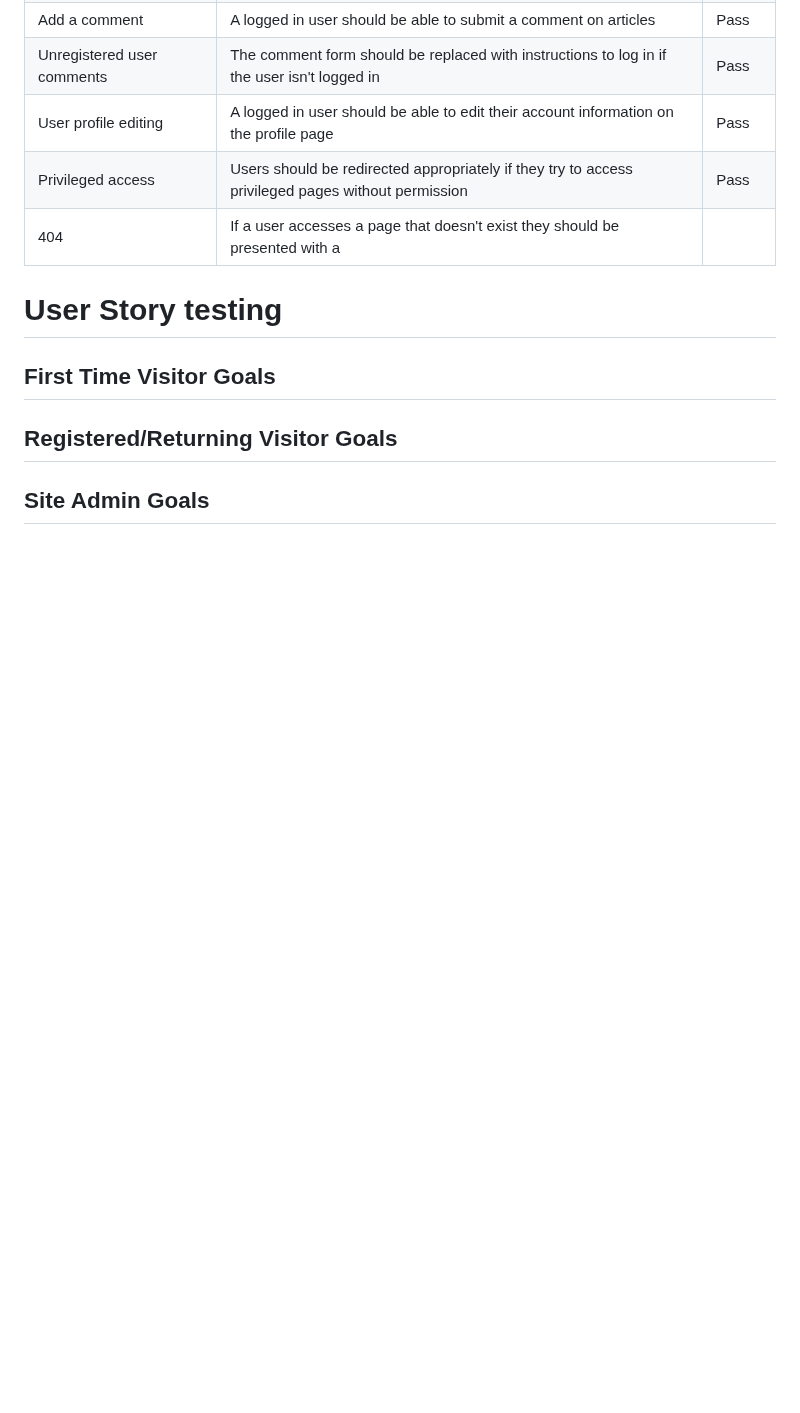
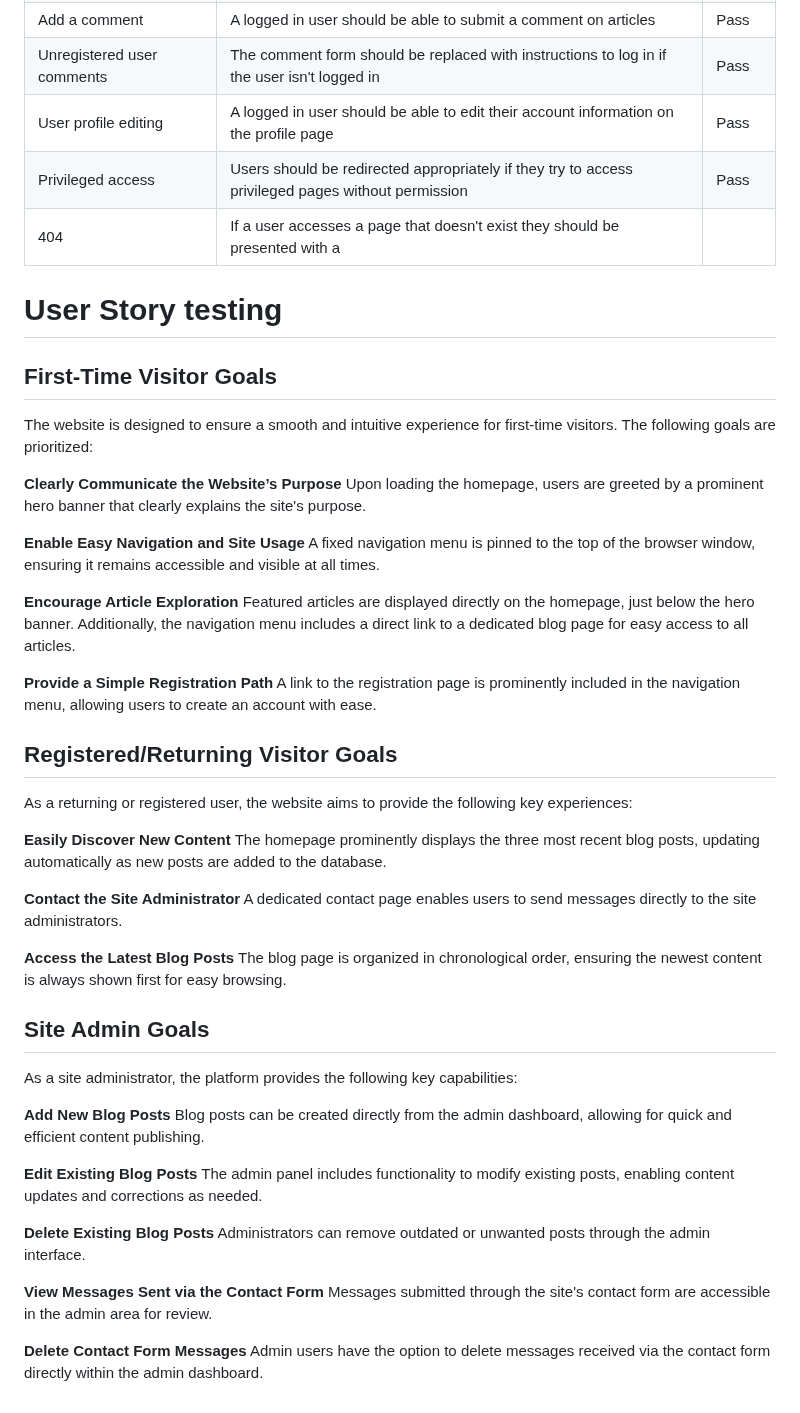
Before and after one commit to LidiaMorejudo/spanresources, a Markdown page: TESTING.md, the part around the change. Drawn GitHub-style; blank space fills up the shorter version.

Commit message:
Added information on manual testing

```diff
--- a/TESTING.md
+++ b/TESTING.md
@@ -105,8 +105,50 @@ There are no major errors shown in [Wave](https://wave.webaim.org/). However, so
 
 # User Story testing
 
-## First Time Visitor Goals
+## First-Time Visitor Goals
+
+The website is designed to ensure a smooth and intuitive experience for first-time visitors. The following goals are prioritized:
+
+**Clearly Communicate the Website’s Purpose**
+Upon loading the homepage, users are greeted by a prominent hero banner that clearly explains the site's purpose.
+
+**Enable Easy Navigation and Site Usage**
+A fixed navigation menu is pinned to the top of the browser window, ensuring it remains accessible and visible at all times.
+
+**Encourage Article Exploration**
+Featured articles are displayed directly on the homepage, just below the hero banner. Additionally, the navigation menu includes a direct link to a dedicated blog page for easy access to all articles.
+
+**Provide a Simple Registration Path**
+A link to the registration page is prominently included in the navigation menu, allowing users to create an account with ease.
 
 ## Registered/Returning Visitor Goals
 
+As a returning or registered user, the website aims to provide the following key experiences:
+
+**Easily Discover New Content**
+The homepage prominently displays the three most recent blog posts, updating automatically as new posts are added to the database.
+
+**Contact the Site Administrator**
+A dedicated contact page enables users to send messages directly to the site administrators.
+
+**Access the Latest Blog Posts**
+The blog page is organized in chronological order, ensuring the newest content is always shown first for easy browsing.
+
 ## Site Admin Goals
+
+As a site administrator, the platform provides the following key capabilities:
+
+**Add New Blog Posts**
+Blog posts can be created directly from the admin dashboard, allowing for quick and efficient content publishing.
+
+**Edit Existing Blog Posts**
+The admin panel includes functionality to modify existing posts, enabling content updates and corrections as needed.
+
+**Delete Existing Blog Posts**
+Administrators can remove outdated or unwanted posts through the admin interface.
+
+**View Messages Sent via the Contact Form**
+Messages submitted through the site's contact form are accessible in the admin area for review.
+
+**Delete Contact Form Messages**
+Admin users have the option to delete messages received via the contact form directly within the admin dashboard.
```
